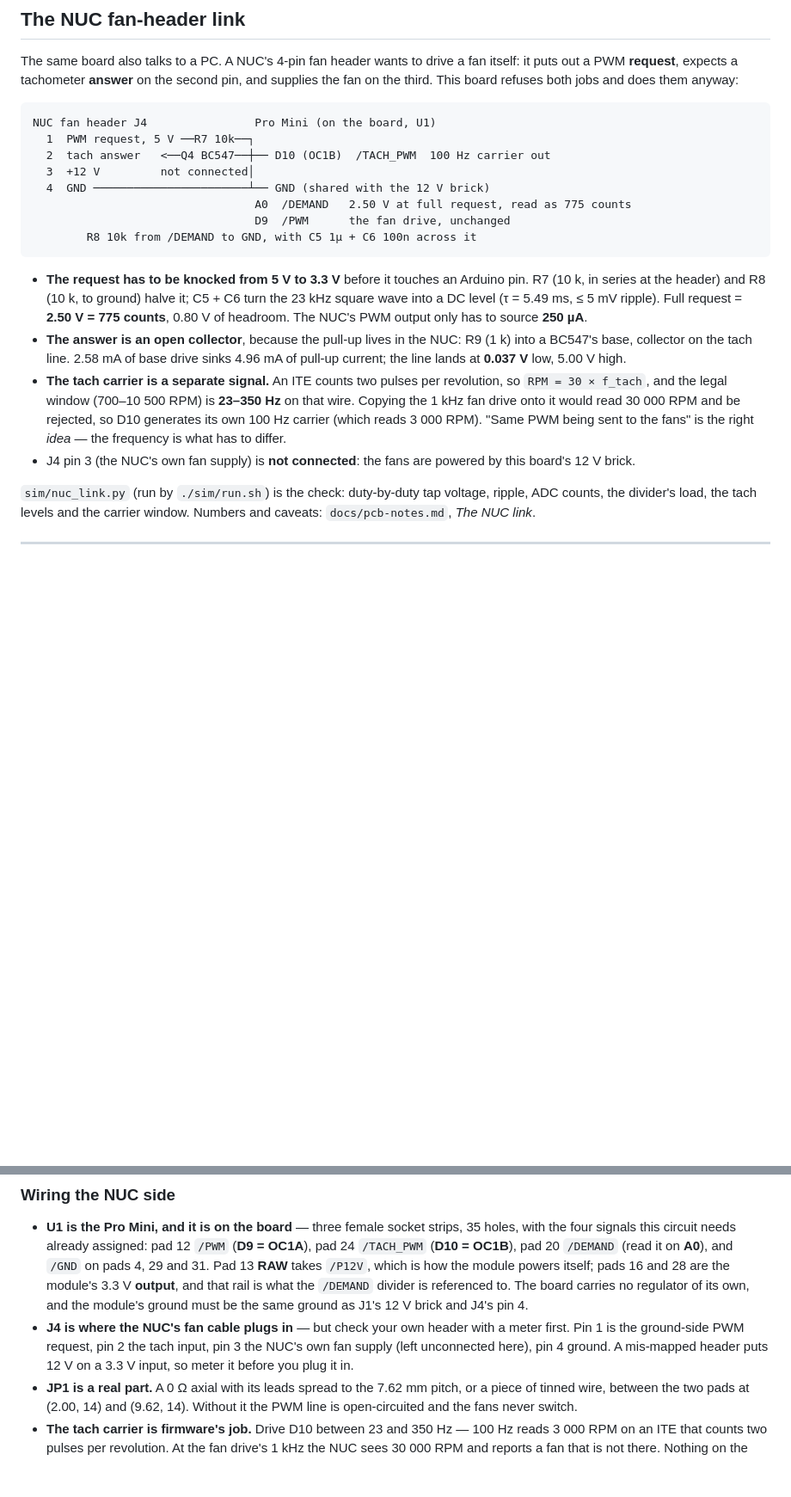
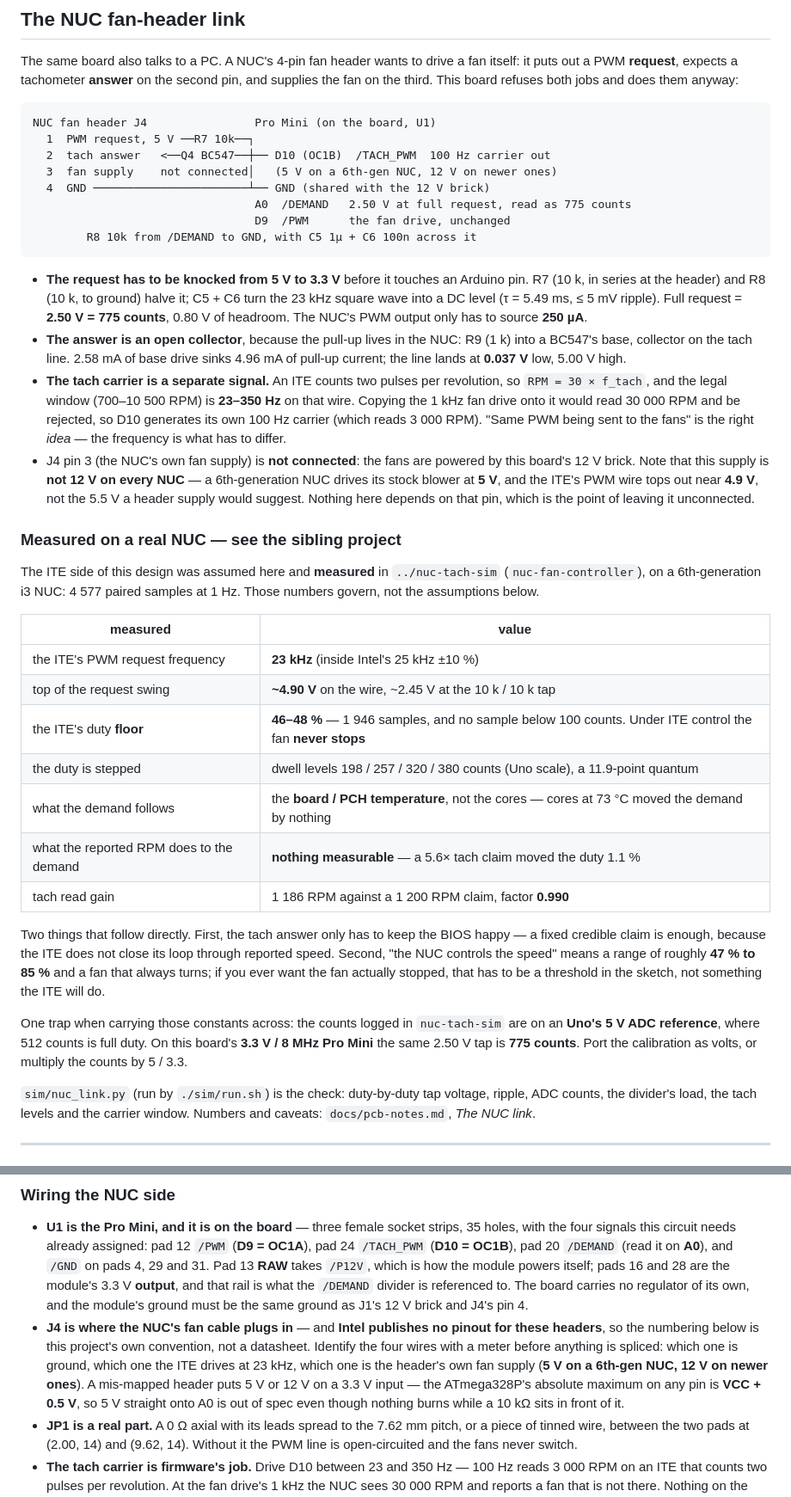
Before and after one commit to kavehs87/nuc-fan-controller, a Markdown page: README.md, 2 parts joined by grey strips. Shown at 86% size. GitHub-like rendering; blank space fills up the shorter version.

Commit message:
docs: correct the NUC header assumptions against the measured 6th-gen i3
The sibling project ../nuc-tach-sim measured this NUC's fan control directly - 4577 paired samples. The header's own fan supply is 5 V on that machine, not 12 V, and the ITE's request tops out near 4.90 V. The demand has a 46-48 percent floor, so under ITE control the fan never stops, and it follows the board temperature rather than the cores. Intel publishes no pinout for these headers, so the pin numbering this README used is now marked as this project's own convention rather than a fact. Also records the ADC scale trap: those logs are on an Uno's 5 V reference where 512 counts is full duty, while the same 2.50 V tap is 775 counts on a 3.3 V Pro Mini.

```diff
--- a/README.md
+++ b/README.md
@@ -92,7 +92,7 @@ supplies the fan on the third. This board refuses both jobs and does them anyway
 NUC fan header J4                Pro Mini (on the board, U1)
   1  PWM request, 5 V ──R7 10k──┐
   2  tach answer   <──Q4 BC547──┼── D10 (OC1B)  /TACH_PWM  100 Hz carrier out
-  3  +12 V         not connected│
+  3  fan supply    not connected│   (5 V on a 6th-gen NUC, 12 V on newer ones)
   4  GND ───────────────────────┴── GND (shared with the 12 V brick)
                                  A0  /DEMAND   2.50 V at full request, read as 775 counts
                                  D9  /PWM      the fan drive, unchanged
@@ -113,7 +113,36 @@ NUC fan header J4                Pro Mini (on the board, U1)
   generates its own 100 Hz carrier (which reads 3 000 RPM). "Same PWM being sent to the
   fans" is the right *idea* — the frequency is what has to differ.
 - J4 pin 3 (the NUC's own fan supply) is **not connected**: the fans are powered by this
-  board's 12 V brick.
+  board's 12 V brick. Note that this supply is **not 12 V on every NUC** — a 6th-generation NUC
+  drives its stock blower at **5 V**, and the ITE's PWM wire tops out near **4.9 V**, not the
+  5.5 V a header supply would suggest. Nothing here depends on that pin, which is the point of
+  leaving it unconnected.
+
+### Measured on a real NUC — see the sibling project
+
+The ITE side of this design was assumed here and **measured** in `../nuc-tach-sim`
+(`nuc-fan-controller`), on a 6th-generation i3 NUC: 4 577 paired samples at 1 Hz. Those numbers
+govern, not the assumptions below.
+
+| measured | value |
+|---|---|
+| the ITE's PWM request frequency | **23 kHz** (inside Intel's 25 kHz ±10 %) |
+| top of the request swing | **~4.90 V** on the wire, ~2.45 V at the 10 k / 10 k tap |
+| the ITE's duty **floor** | **46–48 %** — 1 946 samples, and no sample below 100 counts. Under ITE control the fan **never stops** |
+| the duty is stepped | dwell levels 198 / 257 / 320 / 380 counts (Uno scale), a 11.9-point quantum |
+| what the demand follows | the **board / PCH temperature**, not the cores — cores at 73 °C moved the demand by nothing |
+| what the reported RPM does to the demand | **nothing measurable** — a 5.6× tach claim moved the duty 1.1 % |
+| tach read gain | 1 186 RPM against a 1 200 RPM claim, factor **0.990** |
+
+Two things that follow directly. First, the tach answer only has to keep the BIOS happy — a fixed
+credible claim is enough, because the ITE does not close its loop through reported speed. Second,
+"the NUC controls the speed" means a range of roughly **47 % to 85 %** and a fan that always turns;
+if you ever want the fan actually stopped, that has to be a threshold in the sketch, not something
+the ITE will do.
+
+One trap when carrying those constants across: the counts logged in `nuc-tach-sim` are on an **Uno's
+5 V ADC reference**, where 512 counts is full duty. On this board's **3.3 V / 8 MHz Pro Mini** the same
+2.50 V tap is **775 counts**. Port the calibration as volts, or multiply the counts by 5 / 3.3.
 
 `sim/nuc_link.py` (run by `./sim/run.sh`) is the check: duty-by-duty tap voltage, ripple,
 ADC counts, the divider's load, the tach levels and the carrier window. Numbers and
@@ -664,10 +693,13 @@ footprint.
   pads 16 and 28 are the module's 3.3 V **output**, and that rail is what the `/DEMAND`
   divider is referenced to. The board carries no regulator of its own, and the module's
   ground must be the same ground as J1's 12 V brick and J4's pin 4.
-- **J4 is where the NUC's fan cable plugs in** — but check your own header with a meter
-  first. Pin 1 is the ground-side PWM request, pin 2 the tach input, pin 3 the NUC's own fan
-  supply (left unconnected here), pin 4 ground. A mis-mapped header puts 12 V on a 3.3 V
-  input, so meter it before you plug it in.
+- **J4 is where the NUC's fan cable plugs in** — and **Intel publishes no pinout for these
+  headers**, so the numbering below is this project's own convention, not a datasheet. Identify the
+  four wires with a meter before anything is spliced: which one is ground, which one the ITE drives at
+  23 kHz, which one is the header's own fan supply (**5 V on a 6th-gen NUC, 12 V on newer ones**).
+  A mis-mapped header puts 5 V or 12 V on a 3.3 V input — the ATmega328P's absolute maximum on any pin
+  is **VCC + 0.5 V**, so 5 V straight onto A0 is out of spec even though nothing burns while a 10 kΩ
+  sits in front of it.
 - **JP1 is a real part.** A 0 Ω axial with its leads spread to the 7.62 mm pitch, or a piece
   of tinned wire, between the two pads at (2.00, 14) and (9.62, 14). Without it the PWM line
   is open-circuited and the fans never switch.
```
Also changed, not shown: AGENTS.md (+20 -0 lines).
